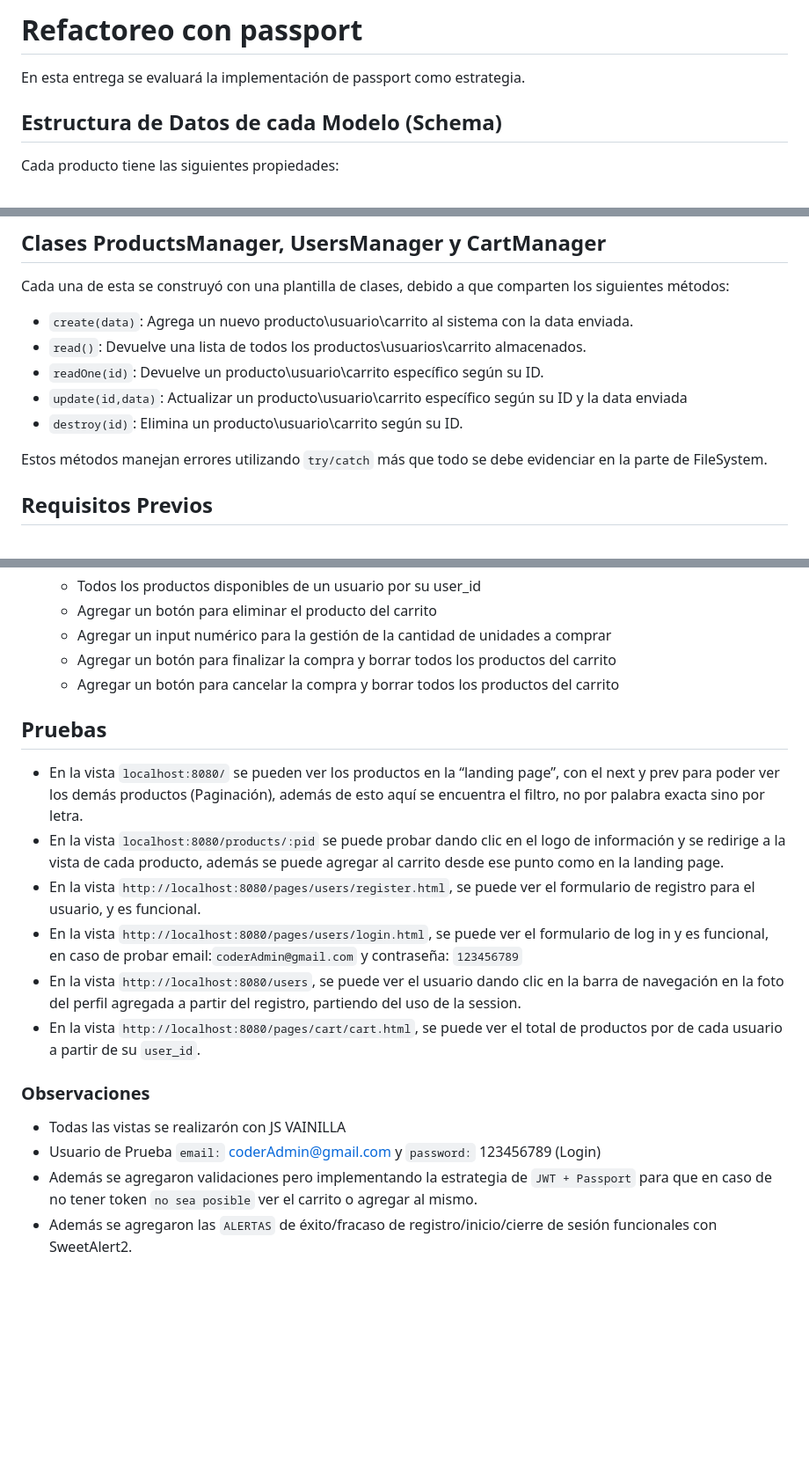
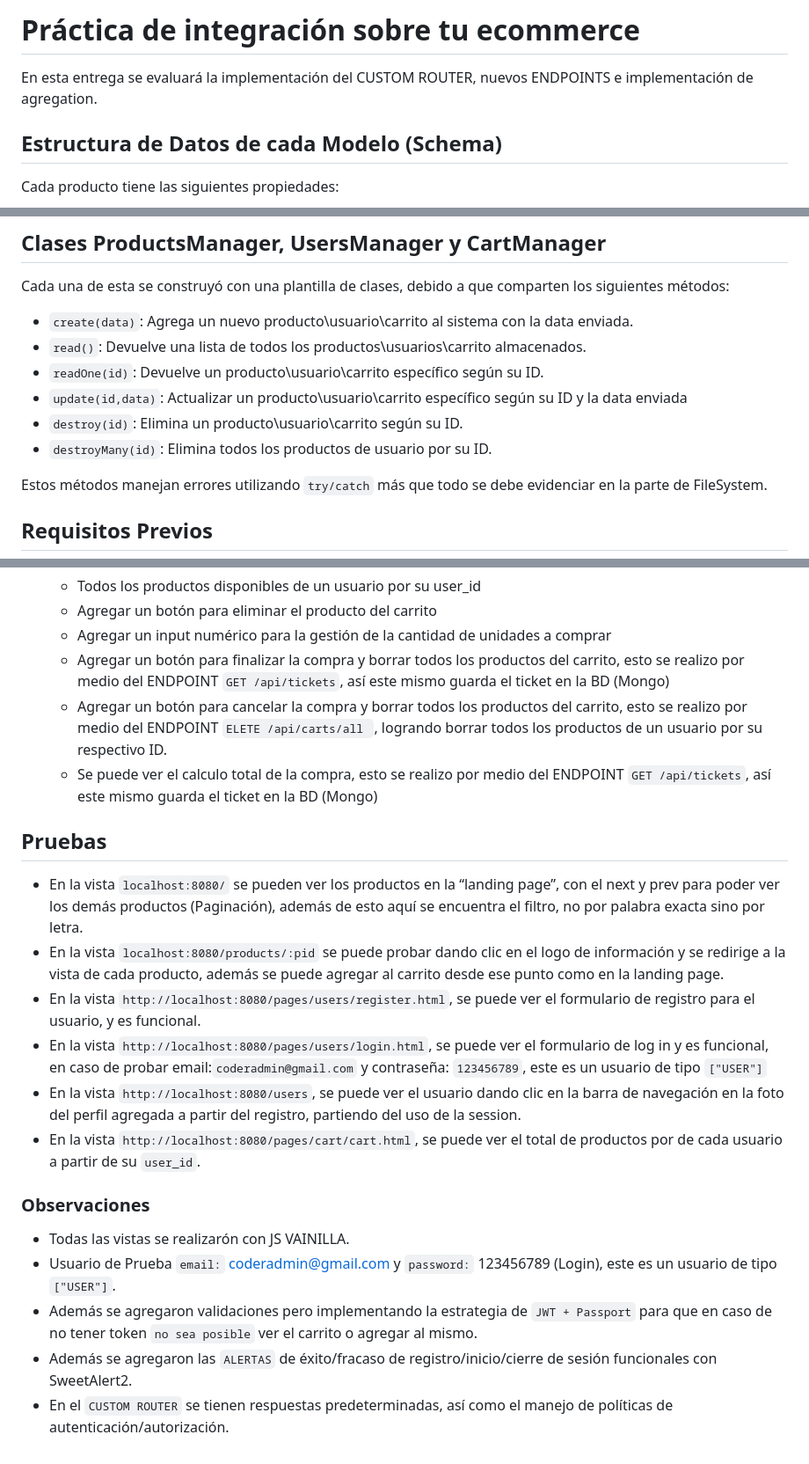
Before and after one commit to StormShadow010/BackendCoderHouse, a Markdown page: README.md, 3 parts joined by grey strips. Shown: that part at 88% size. Rendered like a GitHub page; blank space fills up the shorter version.

Commit message:
Readme  Done

```diff
--- a/README.md
+++ b/README.md
@@ -1,6 +1,6 @@
-# Refactoreo con passport
+# Práctica de integración sobre tu ecommerce
 
-En esta entrega se evaluará la implementación de passport como estrategia.
+En esta entrega se evaluará la implementación del CUSTOM ROUTER, nuevos ENDPOINTS e implementación de agregation.
 
 ## Estructura de Datos de cada Modelo (Schema)
 
@@ -37,6 +37,7 @@ Cada una de esta se construyó con una plantilla de clases, debido a que compart
 - `readOne(id)`: Devuelve un producto\usuario\carrito específico según su ID.
 - `update(id,data)`: Actualizar un producto\usuario\carrito específico según su ID y la data enviada
 - `destroy(id)`: Elimina un producto\usuario\carrito según su ID.
+- `destroyMany(id)`: Elimina todos los productos de usuario por su ID.
 
 Estos métodos manejan errores utilizando `try/catch` más que todo se debe evidenciar en la parte de FileSystem.
 
@@ -71,21 +72,23 @@ Estos métodos manejan errores utilizando `try/catch` más que todo se debe evid
    - Todos los productos disponibles de un usuario por su user_id
    - Agregar un botón para eliminar el producto del carrito
    - Agregar un input numérico para la gestión de la cantidad de unidades a comprar
-   - Agregar un botón para finalizar la compra y borrar todos los productos del carrito
-   - Agregar un botón para cancelar la compra y borrar todos los productos del carrito
+   - Agregar un botón para finalizar la compra y borrar todos los productos del carrito, esto se realizo por medio del ENDPOINT `GET /api/tickets`, así este mismo guarda el ticket en la BD (Mongo)
+   - Agregar un botón para cancelar la compra y borrar todos los productos del carrito, esto se realizo por medio del ENDPOINT `ELETE /api/carts/all `, logrando borrar todos los productos de un usuario por su respectivo ID.
+   - Se puede ver el calculo total de la compra, esto se realizo por medio del ENDPOINT `GET /api/tickets`, así este mismo guarda el ticket en la BD (Mongo)
 
 ## Pruebas
 
 - En la vista `localhost:8080/` se pueden ver los productos en la “landing page”, con el next y prev para poder ver los demás productos (Paginación), además de esto aquí se encuentra el filtro, no por palabra exacta sino por letra.
 - En la vista `localhost:8080/products/:pid` se puede probar dando clic en el logo de información y se redirige a la vista de cada producto, además se puede agregar al carrito desde ese punto como en la landing page.
 - En la vista `http://localhost:8080/pages/users/register.html`, se puede ver el formulario de registro para el usuario, y es funcional.
-- En la vista `http://localhost:8080/pages/users/login.html`, se puede ver el formulario de log in y es funcional, en caso de probar email:`coderAdmin@gmail.com` y contraseña: `123456789`
+- En la vista `http://localhost:8080/pages/users/login.html`, se puede ver el formulario de log in y es funcional, en caso de probar email:`coderadmin@gmail.com` y contraseña: `123456789`, este es un usuario de tipo `["USER"]`
 - En la vista `http://localhost:8080/users`, se puede ver el usuario dando clic en la barra de navegación en la foto del perfil agregada a partir del registro, partiendo del uso de la session.
 - En la vista `http://localhost:8080/pages/cart/cart.html`, se puede ver el total de productos por de cada usuario a partir de su `user_id`.
 
 ### Observaciones
 
-- Todas las vistas se realizarón con JS VAINILLA
-- Usuario de Prueba `email:` coderAdmin@gmail.com y `password:` 123456789 (Login)
+- Todas las vistas se realizarón con JS VAINILLA.
+- Usuario de Prueba `email:` coderadmin@gmail.com y `password:` 123456789 (Login), este es un usuario de tipo `["USER"]`.
 - Además se agregaron validaciones pero implementando la estrategia de `JWT + Passport` para que en caso de no tener token `no sea posible` ver el carrito o agregar al mismo.
 - Además se agregaron las `ALERTAS` de éxito/fracaso de registro/inicio/cierre de sesión funcionales con SweetAlert2.
+- En el `CUSTOM ROUTER` se tienen respuestas predeterminadas, así como el manejo de políticas de autenticación/autorización.
```
